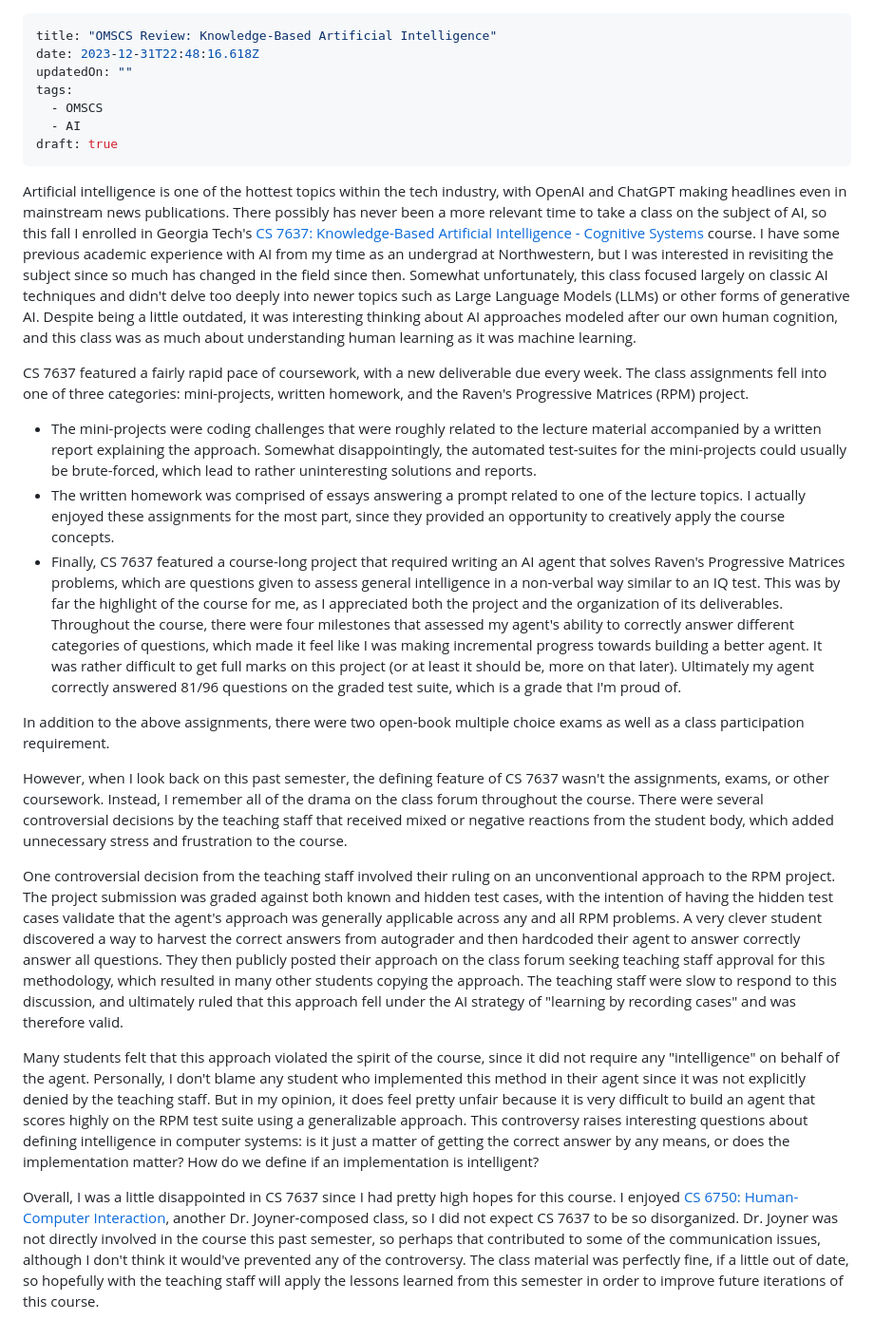
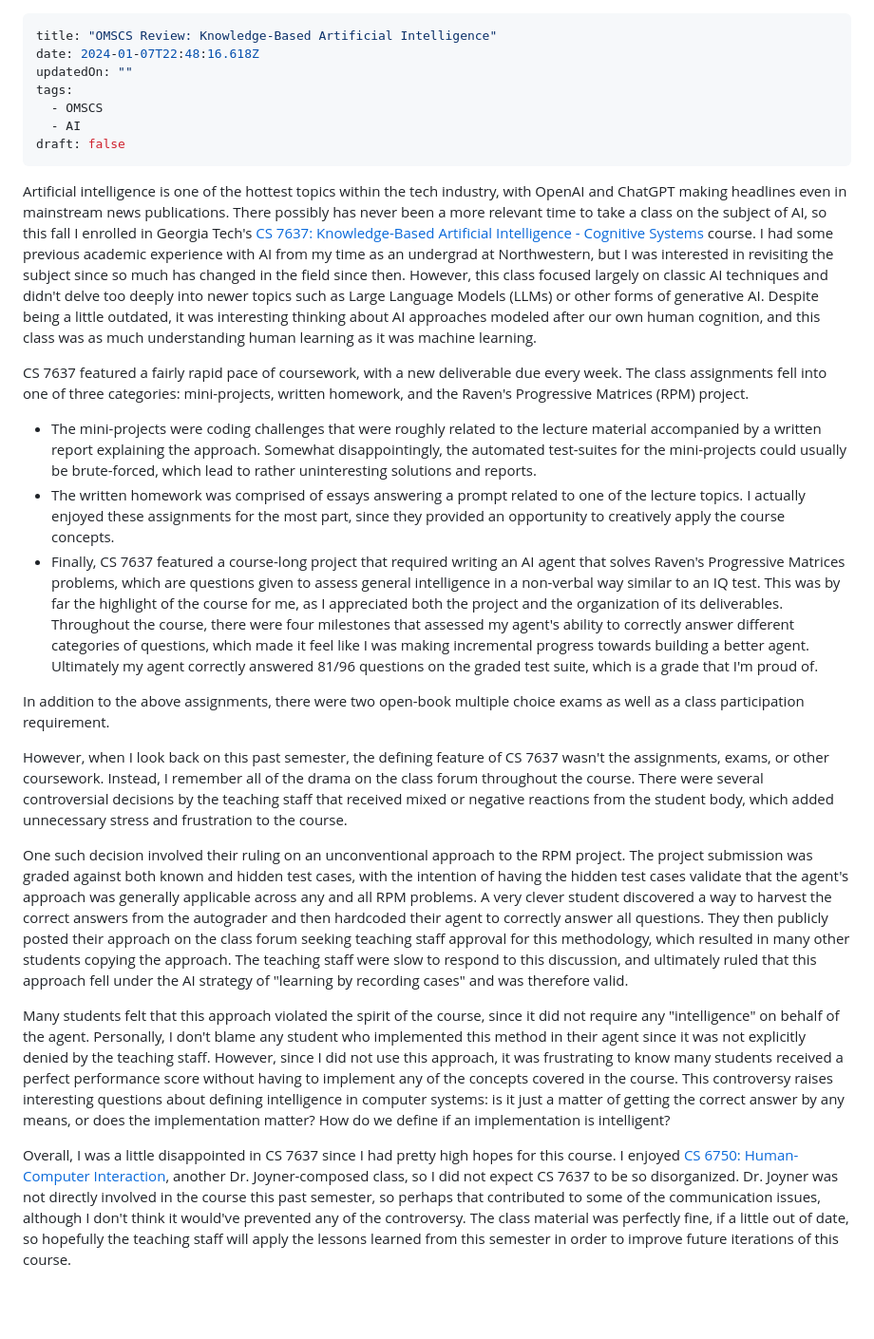
Before and after one commit to mdalzell/mattdalzell.com, a Markdown page: src/blog/omscs-review-knowledge-based-artificial-intelligence.md, the part around the change. Shown: that part at 95% size. GitHub-like rendering; blank space fills up the shorter version.

Commit message:
Update Blog “omscs-review-knowledge-based-artificial-intelligence”

```diff
--- a/src/blog/omscs-review-knowledge-based-artificial-intelligence.md
+++ b/src/blog/omscs-review-knowledge-based-artificial-intelligence.md
@@ -1,26 +1,26 @@
 ---
 title: "OMSCS Review: Knowledge-Based Artificial Intelligence"
-date: 2023-12-31T22:48:16.618Z
+date: 2024-01-07T22:48:16.618Z
 updatedOn: ""
 tags:
   - OMSCS
   - AI
-draft: true
+draft: false
 ---
-Artificial intelligence is one of the hottest topics within the tech industry, with OpenAI and ChatGPT making headlines even in mainstream news publications. There possibly has never been a more relevant time to take a class on the subject of AI, so this fall I enrolled in Georgia Tech's [CS 7637: Knowledge-Based Artificial Intelligence - Cognitive Systems](https://omscs.gatech.edu/cs-7637-knowledge-based-artificial-intelligence-cognitive-systems) course. I have some previous academic experience with AI from my time as an undergrad at Northwestern, but I was interested in revisiting the subject since so much has changed in the field since then. Somewhat unfortunately, this class focused largely on classic AI techniques and didn't delve too deeply into newer topics such as Large Language Models (LLMs) or other forms of generative AI. Despite being a little outdated, it was interesting thinking about AI approaches modeled after our own human cognition, and this class was as much about understanding human learning as it was machine learning.
+Artificial intelligence is one of the hottest topics within the tech industry, with OpenAI and ChatGPT making headlines even in mainstream news publications. There possibly has never been a more relevant time to take a class on the subject of AI, so this fall I enrolled in Georgia Tech's [CS 7637: Knowledge-Based Artificial Intelligence - Cognitive Systems](https://omscs.gatech.edu/cs-7637-knowledge-based-artificial-intelligence-cognitive-systems) course. I had some previous academic experience with AI from my time as an undergrad at Northwestern, but I was interested in revisiting the subject since so much has changed in the field since then. However, this class focused largely on classic AI techniques and didn't delve too deeply into newer topics such as Large Language Models (LLMs) or other forms of generative AI. Despite being a little outdated, it was interesting thinking about AI approaches modeled after our own human cognition, and this class was as much understanding human learning as it was machine learning.
 
 CS 7637 featured a fairly rapid pace of coursework, with a new deliverable due every week. The class assignments fell into one of three categories: mini-projects, written homework, and the Raven's Progressive Matrices (RPM) project.
 
 * The mini-projects were coding challenges that were roughly related to the lecture material accompanied by a written report explaining the approach. Somewhat disappointingly, the automated test-suites for the mini-projects could usually be brute-forced, which lead to rather uninteresting solutions and reports.
 * The written homework was comprised of essays answering a prompt related to one of the lecture topics. I actually enjoyed these assignments for the most part, since they provided an opportunity to creatively apply the course concepts.
-* Finally, CS 7637 featured a course-long project that required writing an AI agent that solves Raven's Progressive Matrices problems, which are questions given to assess general intelligence in a non-verbal way similar to an IQ test. This was by far the highlight of the course for me, as I appreciated both the project and the organization of its deliverables. Throughout the course, there were four milestones that assessed my agent's ability to correctly answer different categories of questions, which made it feel like I was making incremental progress towards building a better agent. It was rather difficult to get full marks on this project (or at least it should be, more on that later). Ultimately my agent correctly answered 81/96 questions on the graded test suite, which is a grade that I'm proud of.
+* Finally, CS 7637 featured a course-long project that required writing an AI agent that solves Raven's Progressive Matrices problems, which are questions given to assess general intelligence in a non-verbal way similar to an IQ test. This was by far the highlight of the course for me, as I appreciated both the project and the organization of its deliverables. Throughout the course, there were four milestones that assessed my agent's ability to correctly answer different categories of questions, which made it feel like I was making incremental progress towards building a better agent. Ultimately my agent correctly answered 81/96 questions on the graded test suite, which is a grade that I'm proud of.
 
 In addition to the above assignments, there were two open-book multiple choice exams as well as a class participation requirement.
 
 However, when I look back on this past semester, the defining feature of CS 7637 wasn't the assignments, exams, or other coursework. Instead, I remember all of the drama on the class forum throughout the course. There were several controversial decisions by the teaching staff that received mixed or negative reactions from the student body, which added unnecessary stress and frustration to the course.
 
-One controversial decision from the teaching staff involved their ruling on an unconventional approach to the RPM project. The project submission was graded against both known and hidden test cases, with the intention of having the hidden test cases validate that the agent's approach was generally applicable across any and all RPM problems. A very clever student discovered a way to harvest the correct answers from autograder and then hardcoded their agent to answer correctly answer all questions. They then publicly posted their approach on the class forum seeking teaching staff approval for this methodology, which resulted in many other students copying the approach. The teaching staff were slow to respond to this discussion, and ultimately ruled that this approach fell under the AI strategy of "learning by recording cases" and was therefore valid.
+One such decision involved their ruling on an unconventional approach to the RPM project. The project submission was graded against both known and hidden test cases, with the intention of having the hidden test cases validate that the agent's approach was generally applicable across any and all RPM problems. A very clever student discovered a way to harvest the correct answers from the autograder and then hardcoded their agent to correctly answer all questions. They then publicly posted their approach on the class forum seeking teaching staff approval for this methodology, which resulted in many other students copying the approach. The teaching staff were slow to respond to this discussion, and ultimately ruled that this approach fell under the AI strategy of "learning by recording cases" and was therefore valid.
 
-Many students felt that this approach violated the spirit of the course, since it did not require any "intelligence" on behalf of the agent. Personally, I don't blame any student who implemented this method in their agent since it was not explicitly denied by the teaching staff. But in my opinion, it does feel pretty unfair because it is very difficult to build an agent that scores highly on the RPM test suite using a generalizable approach. This controversy raises interesting questions about defining intelligence in computer systems: is it just a matter of getting the correct answer by any means, or does the implementation matter? How do we define if an implementation is intelligent?
+Many students felt that this approach violated the spirit of the course, since it did not require any "intelligence" on behalf of the agent. Personally, I don't blame any student who implemented this method in their agent since it was not explicitly denied by the teaching staff. However, since I did not use this approach, it was frustrating to know many students received a perfect performance score without having to implement any of the concepts covered in the course. This controversy raises interesting questions about defining intelligence in computer systems: is it just a matter of getting the correct answer by any means, or does the implementation matter? How do we define if an implementation is intelligent?
 
-Overall, I was a little disappointed in CS 7637 since I had pretty high hopes for this course. I enjoyed [CS 6750: Human-Computer Interaction](https://mattdalzell.com/blog/omscs-human-computer-interaction/), another Dr. Joyner-composed class, so I did not expect CS 7637 to be so disorganized. Dr. Joyner was not directly involved in the course this past semester, so perhaps that contributed to some of the communication issues, although I don't think it would've prevented any of the controversy. The class material was perfectly fine, if a little out of date, so hopefully with the teaching staff will apply the lessons learned from this semester in order to improve future iterations of this course.
+Overall, I was a little disappointed in CS 7637 since I had pretty high hopes for this course. I enjoyed [CS 6750: Human-Computer Interaction](https://mattdalzell.com/blog/omscs-human-computer-interaction/), another Dr. Joyner-composed class, so I did not expect CS 7637 to be so disorganized. Dr. Joyner was not directly involved in the course this past semester, so perhaps that contributed to some of the communication issues, although I don't think it would've prevented any of the controversy. The class material was perfectly fine, if a little out of date, so hopefully the teaching staff will apply the lessons learned from this semester in order to improve future iterations of this course.
```
